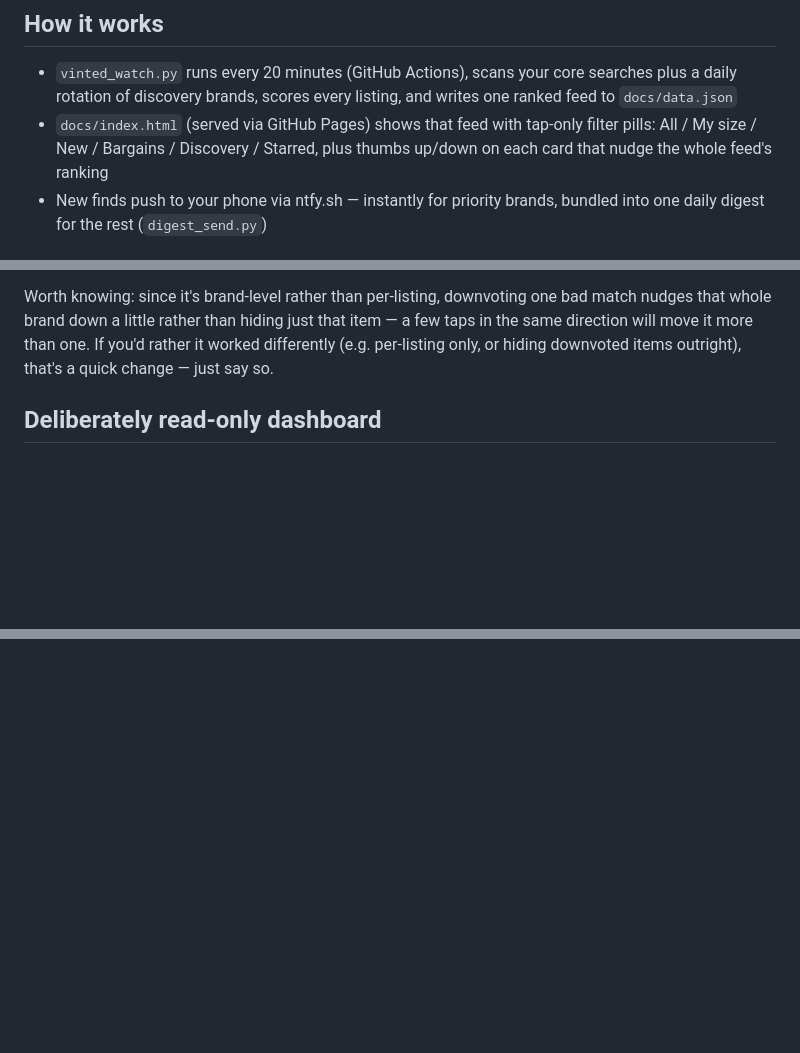
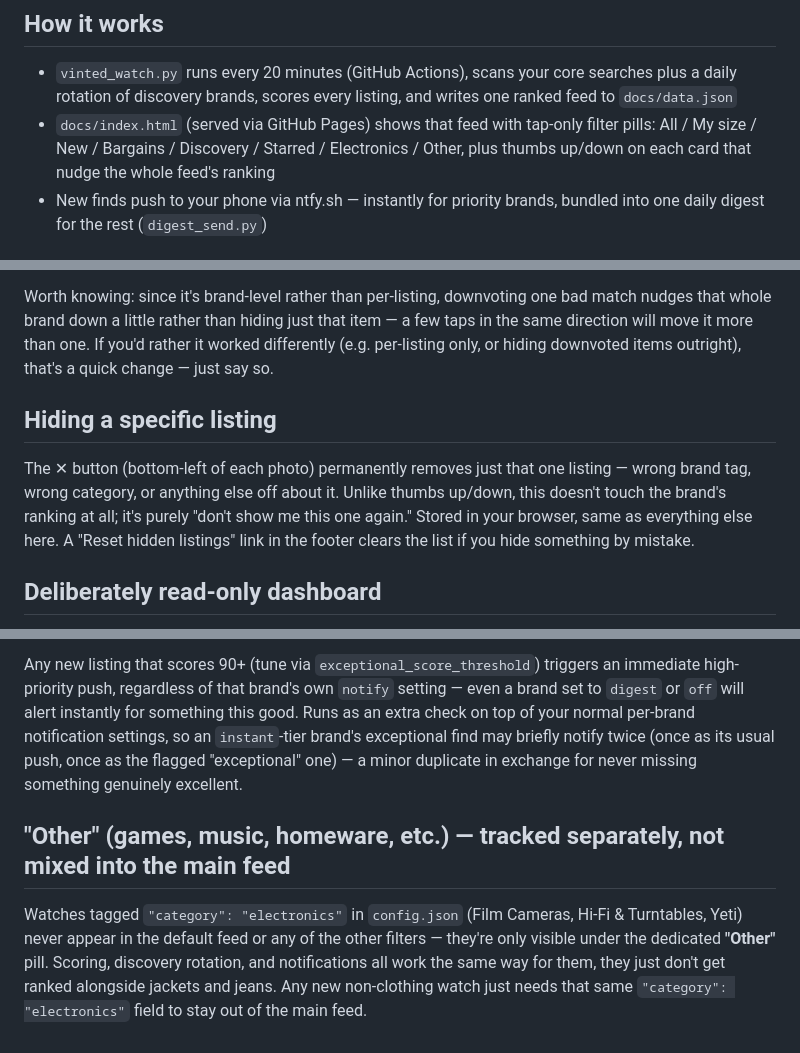
Before and after one commit to em1ten/bargain-watch, a Markdown page: README.md, 3 parts joined by grey strips. Drawn GitHub-style; blank space fills up the shorter version.

```diff
--- a/README.md
+++ b/README.md
@@ -13,8 +13,9 @@ Built to start with Vinted, with room to add other marketplaces later.
   searches plus a daily rotation of discovery brands, scores every listing,
   and writes one ranked feed to `docs/data.json`
 - `docs/index.html` (served via GitHub Pages) shows that feed with tap-only
-  filter pills: All / My size / New / Bargains / Discovery / Starred, plus
-  thumbs up/down on each card that nudge the whole feed's ranking
+  filter pills: All / My size / New / Bargains / Discovery / Starred /
+  Electronics / Other, plus thumbs up/down on each card that nudge the whole feed's
+  ranking
 - New finds push to your phone via ntfy.sh — instantly for priority brands,
   bundled into one daily digest for the rest (`digest_send.py`)
 
@@ -53,6 +54,15 @@ one bad match nudges that whole brand down a little rather than hiding just
 that item — a few taps in the same direction will move it more than one.
 If you'd rather it worked differently (e.g. per-listing only, or hiding
 downvoted items outright), that's a quick change — just say so.
+
+## Hiding a specific listing
+
+The ✕ button (bottom-left of each photo) permanently removes just that one
+listing — wrong brand tag, wrong category, or anything else off about it.
+Unlike thumbs up/down, this doesn't touch the brand's ranking at all; it's
+purely "don't show me this one again." Stored in your browser, same as
+everything else here. A "Reset hidden listings" link in the footer clears
+the list if you hide something by mistake.
 
 ## Deliberately read-only dashboard
 
@@ -118,0 +198,18 @@ Per watch (in `watches` or `discovery_pool`):
+Any new listing that scores 90+ (tune via `exceptional_score_threshold`)
+triggers an immediate high-priority push, regardless of that brand's own
+`notify` setting — even a brand set to `digest` or `off` will alert
+instantly for something this good. Runs as an extra check on top of your
+normal per-brand notification settings, so an `instant`-tier brand's
+exceptional find may briefly notify twice (once as its usual push, once as
+the flagged "exceptional" one) — a minor duplicate in exchange for never
+missing something genuinely excellent.
+
+## "Other" (games, music, homeware, etc.) — tracked separately, not mixed into the main feed
+
+Watches tagged `"category": "electronics"` in `config.json` (Film Cameras,
+Hi-Fi & Turntables, Yeti) never appear in the default feed or any of the
+other filters — they're only visible under the dedicated **"Other"**
+pill. Scoring, discovery rotation, and notifications all work the same way
+for them, they just don't get ranked alongside jackets and jeans. Any new
+non-clothing watch just needs that same `"category": "electronics"` field
+to stay out of the main feed.
```
Also changed, not shown: other parts of README.md (+69 -0 lines).
